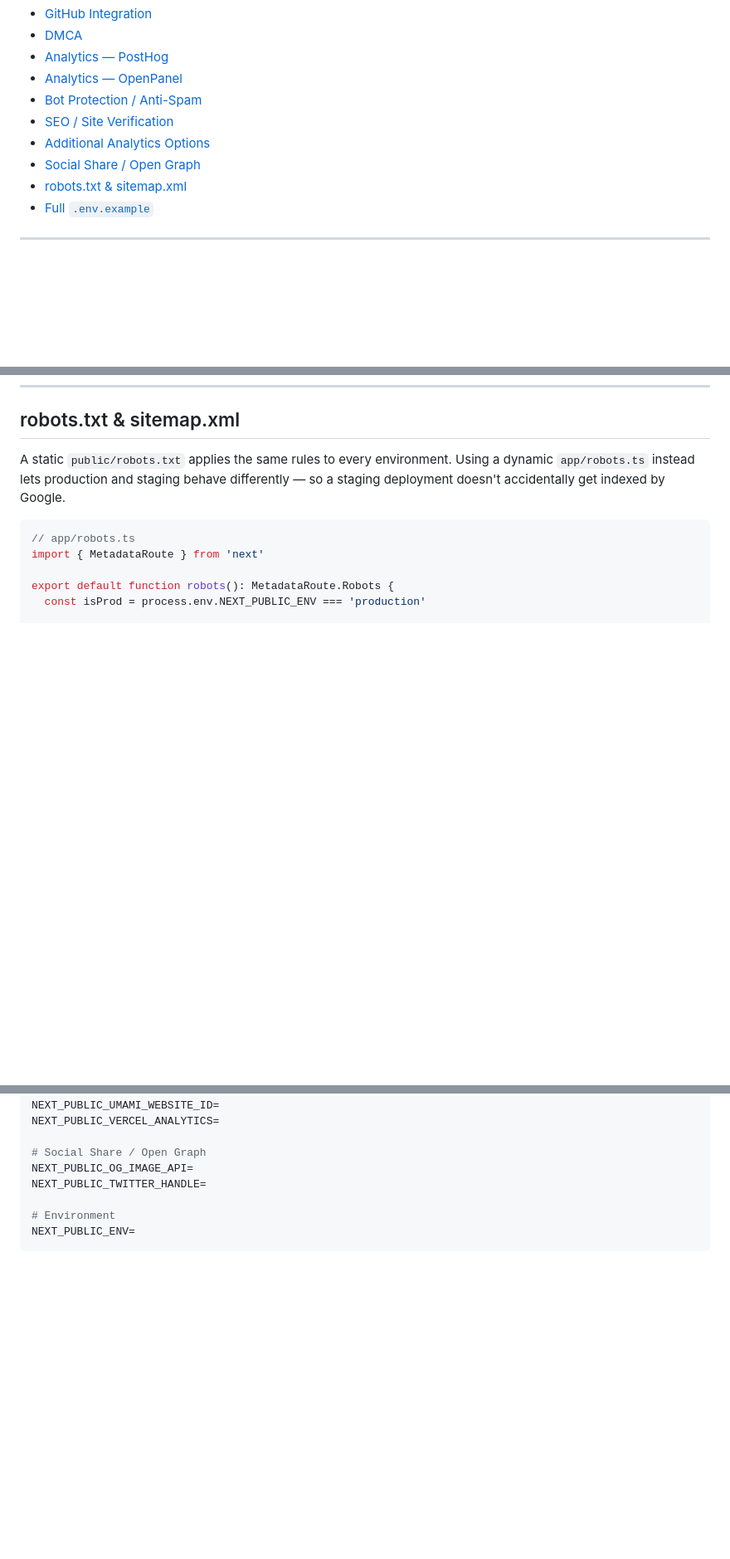
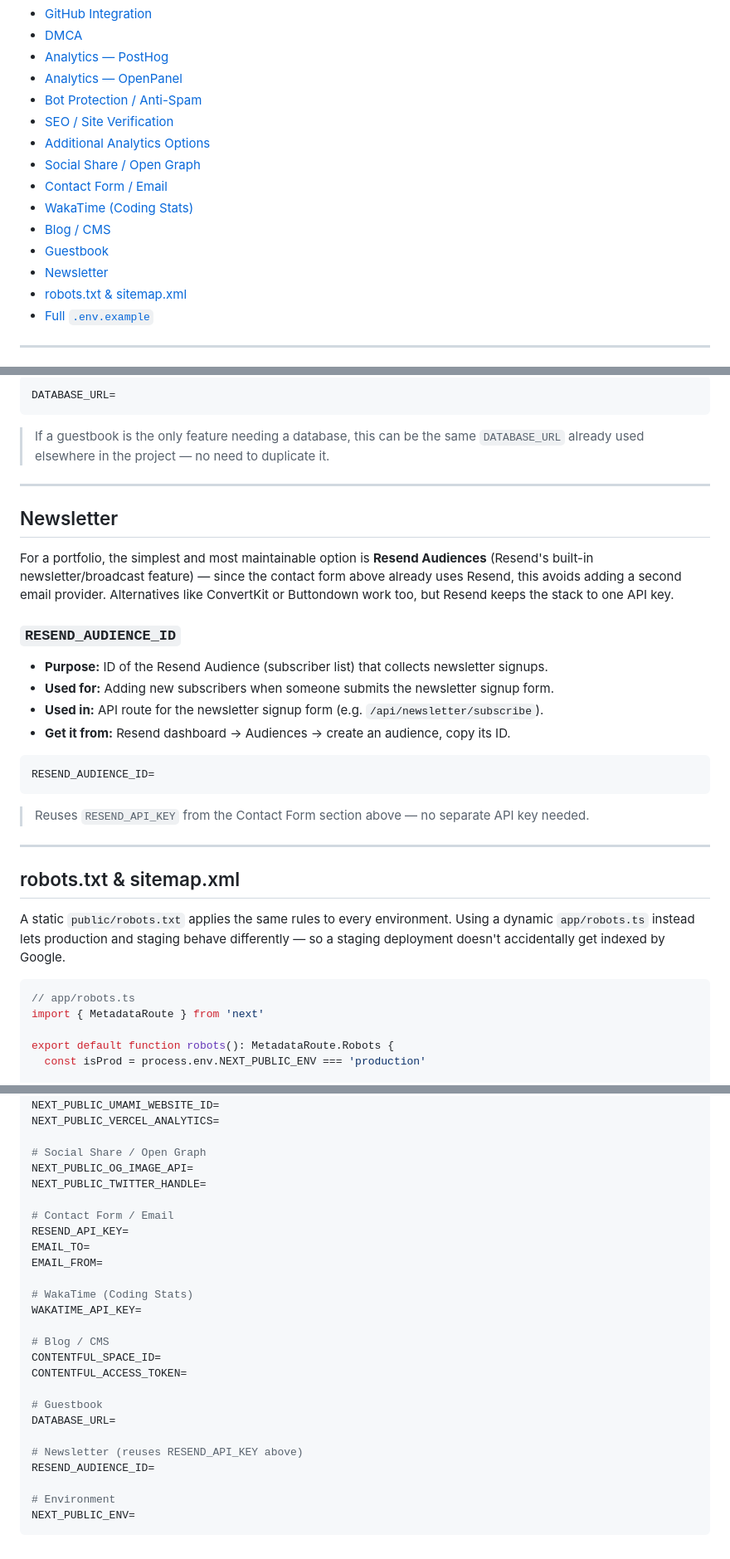
Before and after one commit to ProgrammerSiam/PortFolio.Env.Variables, a Markdown page: README.md, 3 parts joined by grey strips. Shown at 83% size. Rendered like a GitHub page; blank space fills up the shorter version.

Commit message:
Update README with new feature sections
Added sections for Contact Form, WakaTime, Blog, Guestbook, and Newsletter with relevant environment variable details.

````diff
--- a/README.md
+++ b/README.md
@@ -12,6 +12,11 @@ This document describes every environment variable used in this project, grouped
 - [SEO / Site Verification](#seo--site-verification)
 - [Additional Analytics Options](#additional-analytics-options)
 - [Social Share / Open Graph](#social-share--open-graph)
+- [Contact Form / Email](#contact-form--email)
+- [WakaTime (Coding Stats)](#wakatime-coding-stats)
+- [Blog / CMS](#blog--cms)
+- [Guestbook](#guestbook)
+- [Newsletter](#newsletter)
 - [robots.txt & sitemap.xml](#robotstxt--sitemapxml)
 - [Full `.env.example`](#full-envexample)
 
@@ -205,3 +278,29 @@ NEXT_PUBLIC_TWITTER_HANDLE=
+```env
+DATABASE_URL=
+```
+
+> If a guestbook is the only feature needing a database, this can be the same `DATABASE_URL` already used elsewhere in the project — no need to duplicate it.
+
+---
+
+## Newsletter
+
+For a portfolio, the simplest and most maintainable option is **Resend Audiences** (Resend's built-in newsletter/broadcast feature) — since the contact form above already uses Resend, this avoids adding a second email provider. Alternatives like ConvertKit or Buttondown work too, but Resend keeps the stack to one API key.
+
+### `RESEND_AUDIENCE_ID`
+- **Purpose:** ID of the Resend Audience (subscriber list) that collects newsletter signups.
+- **Used for:** Adding new subscribers when someone submits the newsletter signup form.
+- **Used in:** API route for the newsletter signup form (e.g. `/api/newsletter/subscribe`).
+- **Get it from:** Resend dashboard → Audiences → create an audience, copy its ID.
+
+```env
+RESEND_AUDIENCE_ID=
+```
+
+> Reuses `RESEND_API_KEY` from the Contact Form section above — no separate API key needed.
+
+---
+
 ## robots.txt & sitemap.xml
 
 A static `public/robots.txt` applies the same rules to every environment. Using a dynamic `app/robots.ts` instead lets production and staging behave differently — so a staging deployment doesn't accidentally get indexed by Google.
@@ -277,6 +376,24 @@ NEXT_PUBLIC_VERCEL_ANALYTICS=
 NEXT_PUBLIC_OG_IMAGE_API=
 NEXT_PUBLIC_TWITTER_HANDLE=
 
+# Contact Form / Email
+RESEND_API_KEY=
+EMAIL_TO=
+EMAIL_FROM=
+
+# WakaTime (Coding Stats)
+WAKATIME_API_KEY=
+
+# Blog / CMS
+CONTENTFUL_SPACE_ID=
+CONTENTFUL_ACCESS_TOKEN=
+
+# Guestbook
+DATABASE_URL=
+
+# Newsletter (reuses RESEND_API_KEY above)
+RESEND_AUDIENCE_ID=
+
 # Environment
 NEXT_PUBLIC_ENV=
 ```
````
Also changed, not shown: other parts of README.md (+68 -0 lines).
